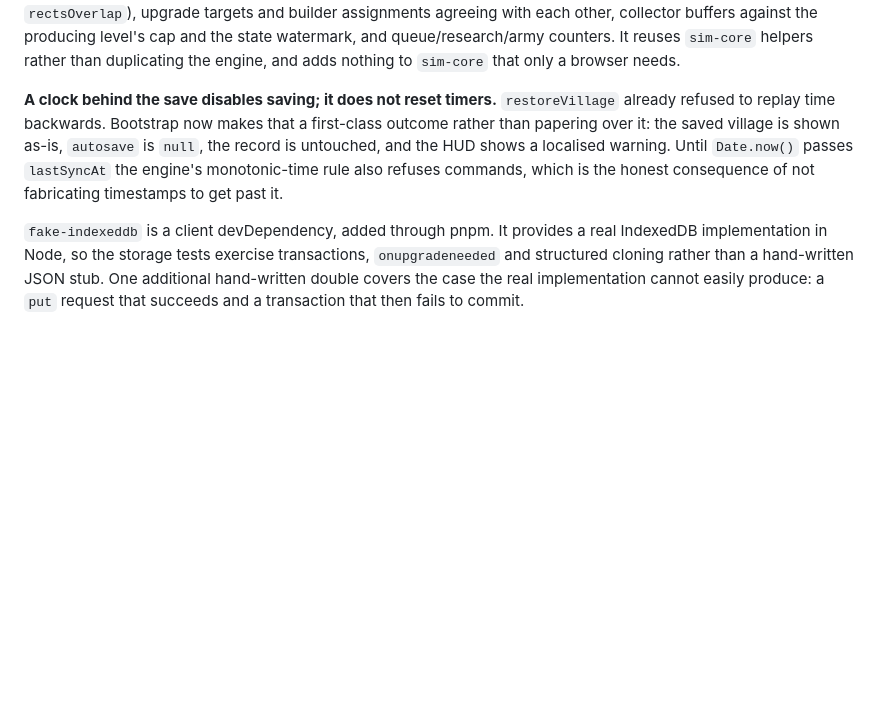
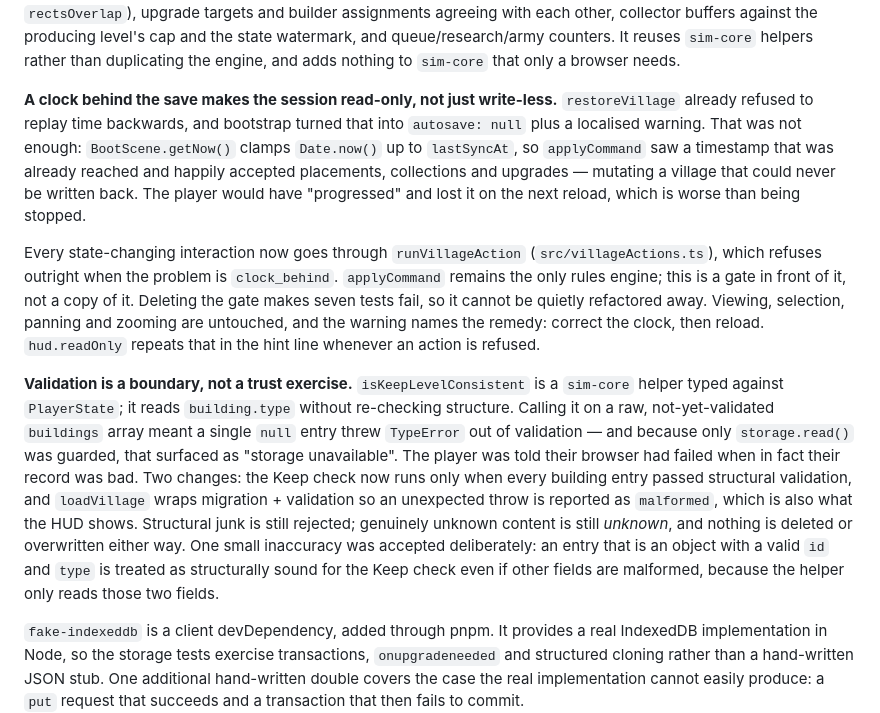
Before and after one commit to gm-prog/COC, a Markdown page: DECISIONS.md, the part around the change. Drawn GitHub-style; blank space fills up the shorter version.

Commit message:
docs: record read-only clock sessions and the validation boundary
README's Saving section now describes the clock-behind session as
read-only rather than merely unsaved, and names the remedy. D36 records
why the scene needs a gate in front of `applyCommand`, why the Keep
invariant may only run on structurally valid entries, and why a
validator exception is a malformed record instead of a storage outage.

Co-authored-by: arena-agent <297053741+arena-agent@users.noreply.github.com>

```diff
--- a/DECISIONS.md
+++ b/DECISIONS.md
@@ -546,12 +546,31 @@ buffers against the producing level's cap and the state watermark, and queue/res
 counters. It reuses `sim-core` helpers rather than duplicating the engine, and adds nothing to
 `sim-core` that only a browser needs.
 
-**A clock behind the save disables saving; it does not reset timers.** `restoreVillage` already
-refused to replay time backwards. Bootstrap now makes that a first-class outcome rather than
-papering over it: the saved village is shown as-is, `autosave` is `null`, the record is untouched,
-and the HUD shows a localised warning. Until `Date.now()` passes `lastSyncAt` the engine's
-monotonic-time rule also refuses commands, which is the honest consequence of not fabricating
-timestamps to get past it.
+**A clock behind the save makes the session read-only, not just write-less.** `restoreVillage`
+already refused to replay time backwards, and bootstrap turned that into `autosave: null` plus a
+localised warning. That was not enough: `BootScene.getNow()` clamps `Date.now()` up to
+`lastSyncAt`, so `applyCommand` saw a timestamp that was already reached and happily accepted
+placements, collections and upgrades — mutating a village that could never be written back. The
+player would have "progressed" and lost it on the next reload, which is worse than being stopped.
+
+Every state-changing interaction now goes through `runVillageAction` (`src/villageActions.ts`),
+which refuses outright when the problem is `clock_behind`. `applyCommand` remains the only rules
+engine; this is a gate in front of it, not a copy of it. Deleting the gate makes seven tests fail,
+so it cannot be quietly refactored away. Viewing, selection, panning and zooming are untouched, and
+the warning names the remedy: correct the clock, then reload. `hud.readOnly` repeats that in the
+hint line whenever an action is refused.
+
+**Validation is a boundary, not a trust exercise.** `isKeepLevelConsistent` is a `sim-core` helper
+typed against `PlayerState`; it reads `building.type` without re-checking structure. Calling it on a
+raw, not-yet-validated `buildings` array meant a single `null` entry threw `TypeError` out of
+validation — and because only `storage.read()` was guarded, that surfaced as "storage unavailable".
+The player was told their browser had failed when in fact their record was bad. Two changes: the
+Keep check now runs only when every building entry passed structural validation, and `loadVillage`
+wraps migration + validation so an unexpected throw is reported as `malformed`, which is also what
+the HUD shows. Structural junk is still rejected; genuinely unknown content is still _unknown_, and
+nothing is deleted or overwritten either way. One small inaccuracy was accepted deliberately: an
+entry that is an object with a valid `id` and `type` is treated as structurally sound for the Keep
+check even if other fields are malformed, because the helper only reads those two fields.
 
 `fake-indexeddb` is a client devDependency, added through pnpm. It provides a real IndexedDB
 implementation in Node, so the storage tests exercise transactions, `onupgradeneeded` and
```
Also changed, not shown: README.md (+5 -3 lines).
